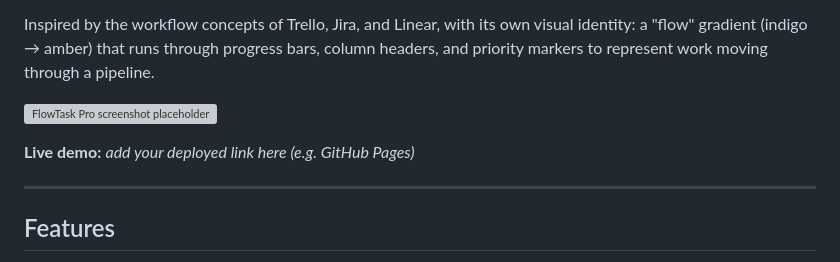
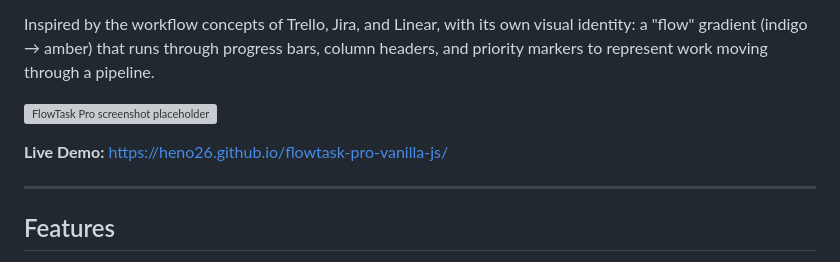
Before and after one commit to heno26/flowtask-pro-vanilla-js, a Markdown page: README.md, the part around the change. Rendered like a GitHub page; grey boxes are pictures that could not be loaded.

Commit message:
Add live demo link

```diff
--- a/README.md
+++ b/README.md
@@ -6,7 +6,7 @@ Inspired by the workflow concepts of Trello, Jira, and Linear, with its own visu
 
 ![FlowTask Pro screenshot placeholder](flowtask-pro/screenshots/dashboard.png)
 
-**Live demo:** _add your deployed link here (e.g. GitHub Pages)_
+**Live Demo:** https://heno26.github.io/flowtask-pro-vanilla-js/
 
 ---
 
```
